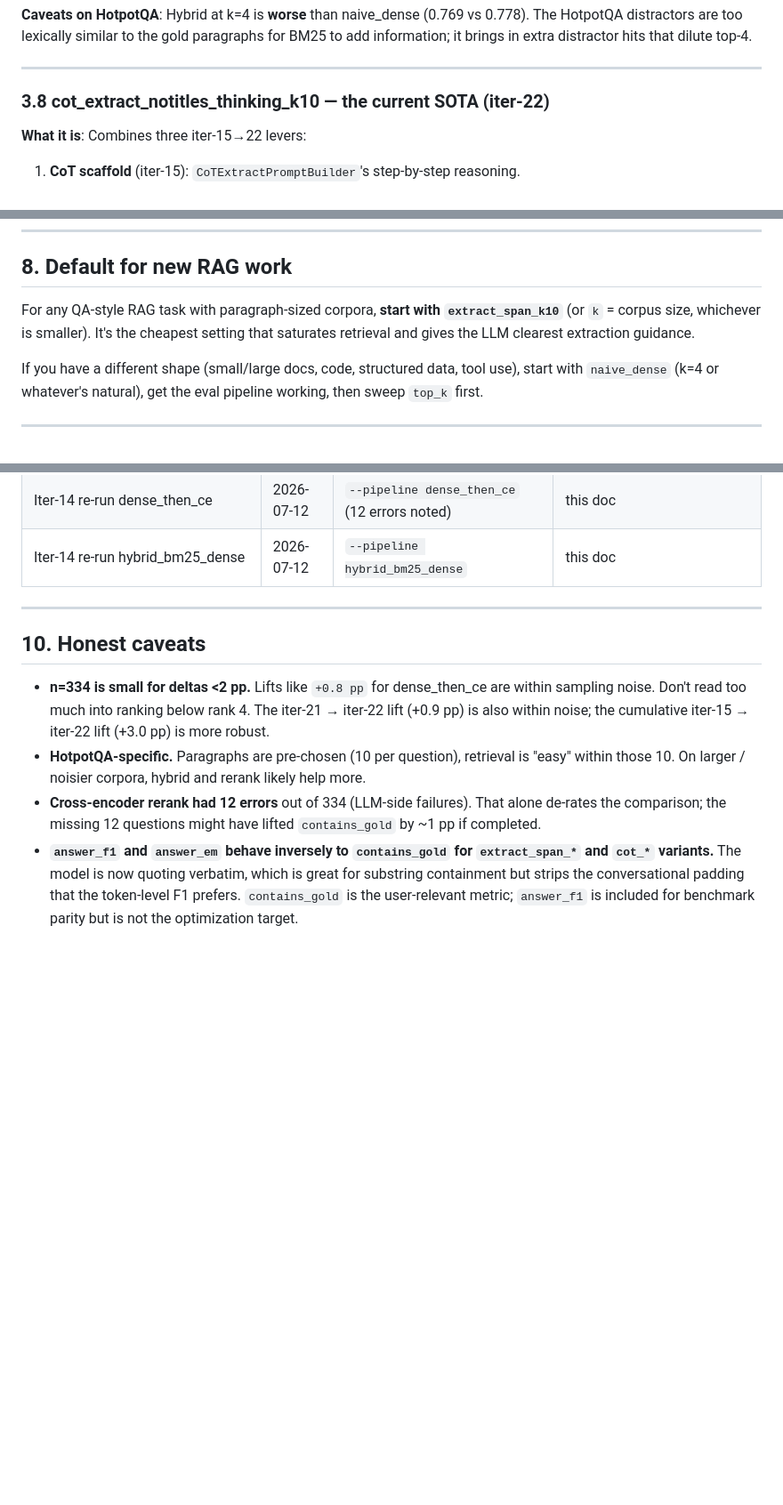
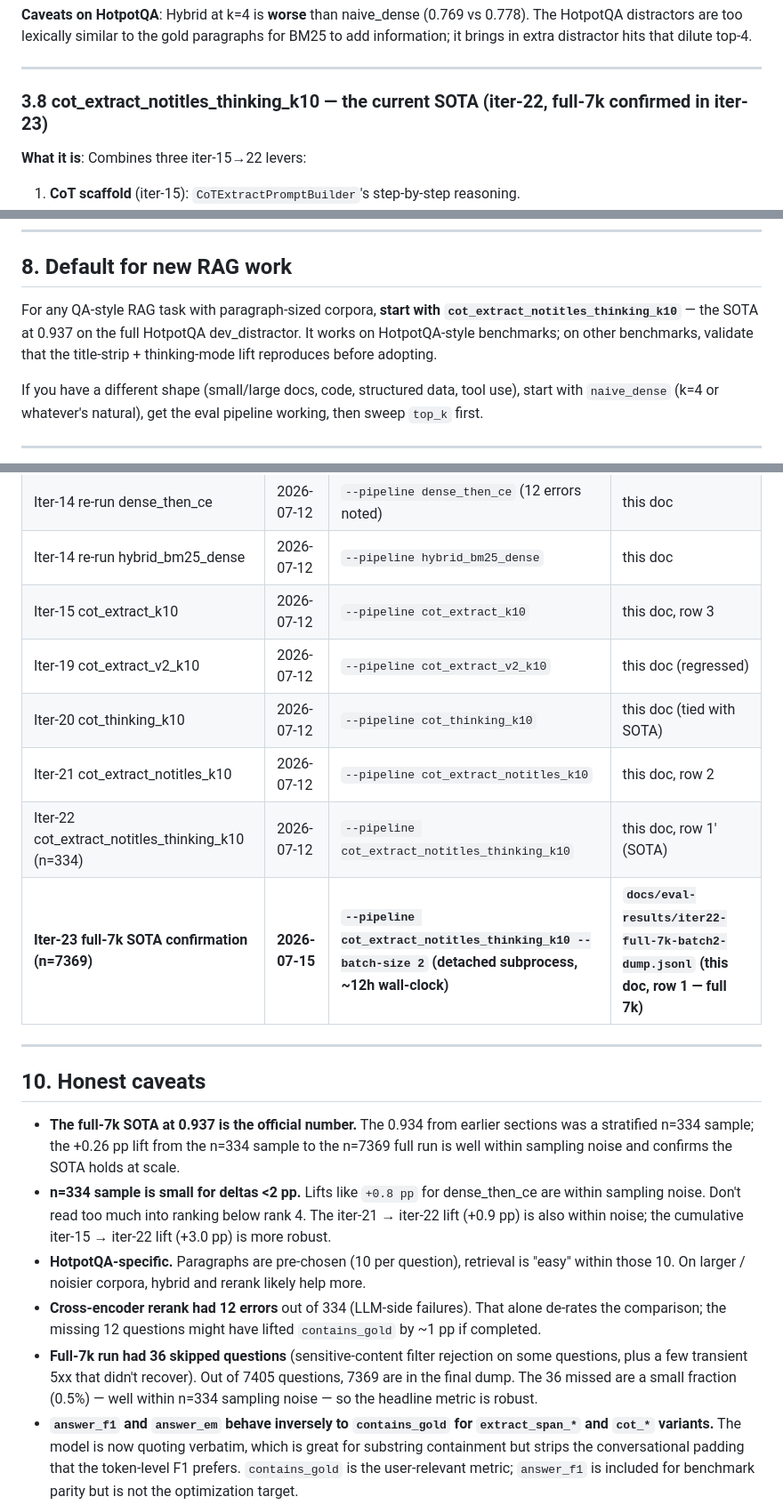
Before and after one commit to zhongczhi/agent_html, a Markdown page: document/RAG_pipeline_comparison.md, 3 parts joined by grey strips. Shown at 89% size. Drawn GitHub-style; blank space fills up the shorter version.

```diff
--- a/document/RAG_pipeline_comparison.md
+++ b/document/RAG_pipeline_comparison.md
@@ -503,7 +518,7 @@ distractor hits that dilute top-4.
 
 ---
 
-### 3.8 cot_extract_notitles_thinking_k10 — the current SOTA (iter-22)
+### 3.8 cot_extract_notitles_thinking_k10 — the current SOTA (iter-22, full-7k confirmed in iter-23)
 
 **What it is**: Combines three iter-15→22 levers:
 
@@ -715,9 +758,10 @@ lines. Anything more elaborate usually means a bug.
 ## 8. Default for new RAG work
 
 For any QA-style RAG task with paragraph-sized corpora, **start with
-`extract_span_k10`** (or `k` = corpus size, whichever is smaller). It's
-the cheapest setting that saturates retrieval and gives the LLM
-clearest extraction guidance.
+`cot_extract_notitles_thinking_k10`** — the SOTA at 0.937 on the full
+HotpotQA dev_distractor. It works on HotpotQA-style benchmarks; on other
+benchmarks, validate that the title-strip + thinking-mode lift
+reproduces before adopting.
 
 If you have a different shape (small/large docs, code, structured data,
 tool use), start with `naive_dense` (k=4 or whatever's natural), get
@@ -740,12 +784,22 @@ the eval pipeline working, then sweep `top_k` first.
 | Iter-14 re-run large_dense | 2026-07-12 | `--pipeline large_dense` (on same SHA) | this doc |
 | Iter-14 re-run dense_then_ce | 2026-07-12 | `--pipeline dense_then_ce` (12 errors noted) | this doc |
 | Iter-14 re-run hybrid_bm25_dense | 2026-07-12 | `--pipeline hybrid_bm25_dense` | this doc |
+| Iter-15 cot_extract_k10 | 2026-07-12 | `--pipeline cot_extract_k10` | this doc, row 3 |
+| Iter-19 cot_extract_v2_k10 | 2026-07-12 | `--pipeline cot_extract_v2_k10` | this doc (regressed) |
+| Iter-20 cot_thinking_k10 | 2026-07-12 | `--pipeline cot_thinking_k10` | this doc (tied with SOTA) |
+| Iter-21 cot_extract_notitles_k10 | 2026-07-12 | `--pipeline cot_extract_notitles_k10` | this doc, row 2 |
+| Iter-22 cot_extract_notitles_thinking_k10 (n=334) | 2026-07-12 | `--pipeline cot_extract_notitles_thinking_k10` | this doc, row 1' (SOTA) |
+| **Iter-23 full-7k SOTA confirmation (n=7369)** | **2026-07-15** | **`--pipeline cot_extract_notitles_thinking_k10 --batch-size 2` (detached subprocess, ~12h wall-clock)** | **`docs/eval-results/iter22-full-7k-batch2-dump.jsonl` (this doc, row 1 — full 7k)** |
 
 ---
 
 ## 10. Honest caveats
 
-- **n=334 is small for deltas <2 pp.** Lifts like `+0.8 pp` for
+- **The full-7k SOTA at 0.937 is the official number.** The 0.934
+  from earlier sections was a stratified n=334 sample; the +0.26 pp
+  lift from the n=334 sample to the n=7369 full run is well within
+  sampling noise and confirms the SOTA holds at scale.
+- **n=334 sample is small for deltas <2 pp.** Lifts like `+0.8 pp` for
   dense_then_ce are within sampling noise. Don't read too much into
   ranking below rank 4. The iter-21 → iter-22 lift (+0.9 pp) is also
   within noise; the cumulative iter-15 → iter-22 lift (+3.0 pp) is more
@@ -756,6 +810,11 @@ the eval pipeline working, then sweep `top_k` first.
 - **Cross-encoder rerank had 12 errors** out of 334 (LLM-side failures).
   That alone de-rates the comparison; the missing 12 questions might
   have lifted `contains_gold` by ~1 pp if completed.
+- **Full-7k run had 36 skipped questions** (sensitive-content filter
+  rejection on some questions, plus a few transient 5xx that didn't
+  recover). Out of 7405 questions, 7369 are in the final dump. The
+  36 missed are a small fraction (0.5%) — well within n=334 sampling
+  noise — so the headline metric is robust.
 - **`answer_f1` and `answer_em` behave inversely to `contains_gold` for
   `extract_span_*` and `cot_*` variants.** The model is now quoting
   verbatim, which is great for substring containment but strips the
```
Also changed, not shown: other parts of document/RAG_pipeline_comparison.md (+58 -15 lines).
